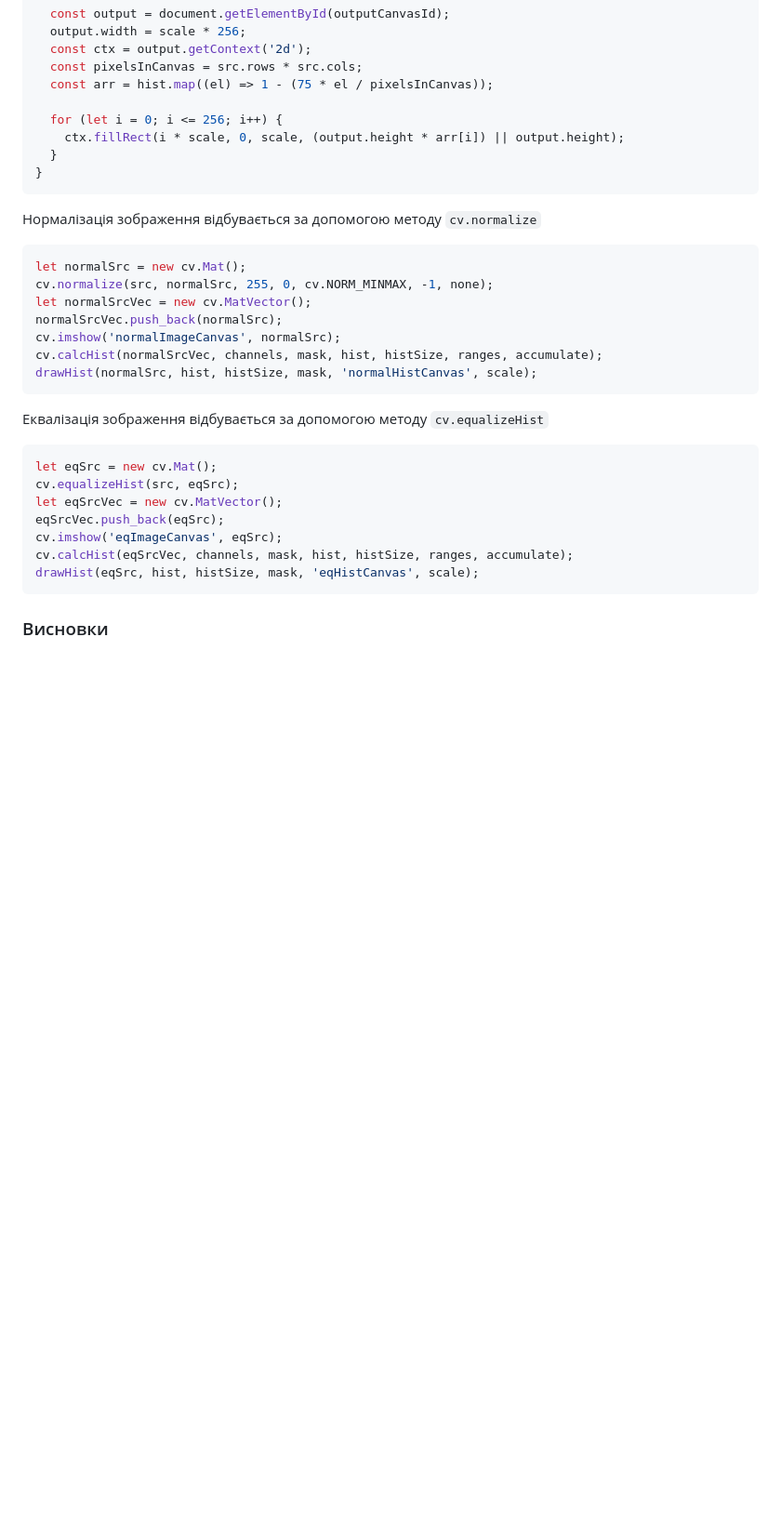
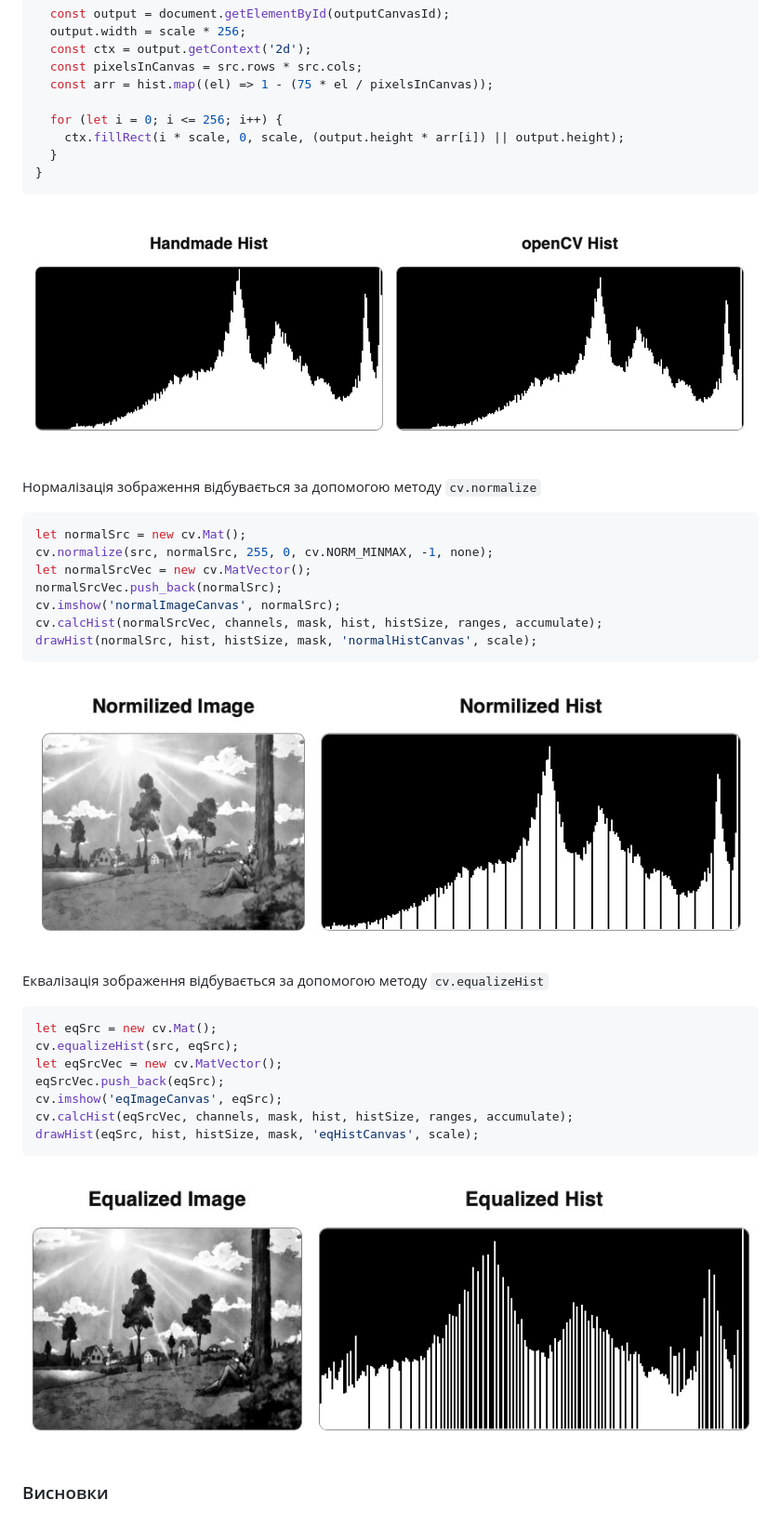
Before and after one commit to pelykh/pattern-recognition, a Markdown page: reports/8.md, the part around the change printed below. Shown: that part at 93% size. Rendered like a GitHub page; pictures changed too: reports/8_equalized.jpg (added), reports/8_hist.jpg (added), reports/8_normilized.jpg (added); blank space fills up the shorter version.

Commit message:
Update report 8

````diff
--- a/reports/8.md
+++ b/reports/8.md
@@ -81,6 +82,8 @@ function drawHandmadeHist(src, outputCanvasId, scale=1) {
   }
 }
 ```
+![](./8_hist.jpg)
+
 Нормалізація зображення відбувається за допомогою методу `cv.normalize`
 ```javascript
 let normalSrc = new cv.Mat();
@@ -91,6 +94,8 @@ cv.imshow('normalImageCanvas', normalSrc);
 cv.calcHist(normalSrcVec, channels, mask, hist, histSize, ranges, accumulate);
 drawHist(normalSrc, hist, histSize, mask, 'normalHistCanvas', scale);
 ```
+![](./8_normilized.jpg)
+
 Еквалізація зображення відбувається за допомогою методу `cv.equalizeHist`
 ```javascript
 let eqSrc = new cv.Mat();
@@ -101,5 +106,7 @@ cv.imshow('eqImageCanvas', eqSrc);
 cv.calcHist(eqSrcVec, channels, mask, hist, histSize, ranges, accumulate);
 drawHist(eqSrc, hist, histSize, mask, 'eqHistCanvas', scale);
 ```
+![](./8_equalized.jpg)
+
 ### Висновки
 Отже, на даній лабораторній роботі ми навчилися будувати гістограми зображення вручну та за допомогою засобів бібліотеки opencv.js.Також ми вивчили такі перетворення, як нормалізація та еквалізація зображення.
````
Also changed, not shown: other parts of reports/8.md (+1 -0 lines), reports/8_to_grey.jpg (added), 5 other files.
